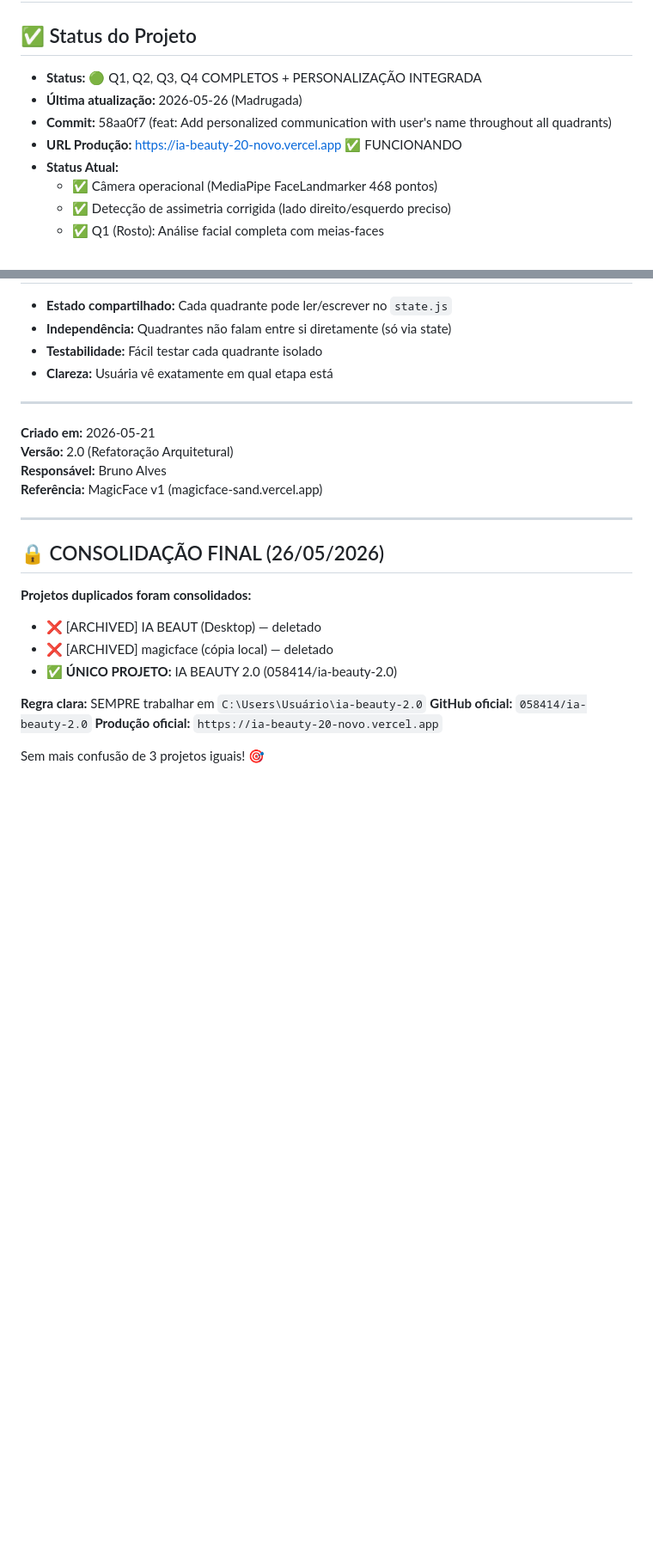
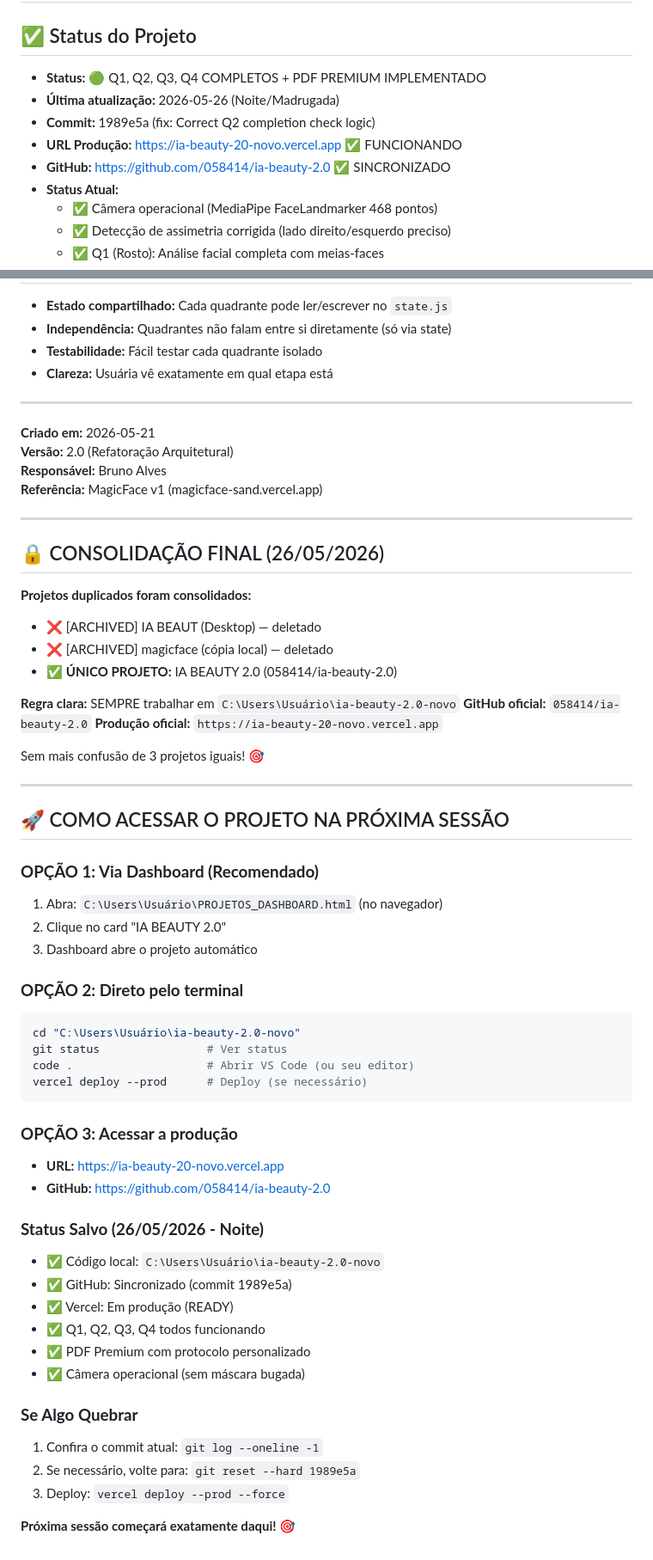
Before and after one commit to 058414/ia-beauty-2.0, a Markdown page: CLAUDE.md, 2 parts joined by grey strips. Shown at 86% size. Rendered like a GitHub page; blank space fills up the shorter version.

Commit message:
docs: Add session recovery guide - how to access project next session

````diff
--- a/CLAUDE.md
+++ b/CLAUDE.md
@@ -2,10 +2,11 @@
 
 ## ✅ Status do Projeto
 
-- **Status:** 🟢 Q1, Q2, Q3, Q4 COMPLETOS + PERSONALIZAÇÃO INTEGRADA
-- **Última atualização:** 2026-05-26 (Madrugada)
-- **Commit:** 58aa0f7 (feat: Add personalized communication with user's name throughout all quadrants)
+- **Status:** 🟢 Q1, Q2, Q3, Q4 COMPLETOS + PDF PREMIUM IMPLEMENTADO
+- **Última atualização:** 2026-05-26 (Noite/Madrugada)
+- **Commit:** 1989e5a (fix: Correct Q2 completion check logic)
 - **URL Produção:** https://ia-beauty-20-novo.vercel.app ✅ FUNCIONANDO
+- **GitHub:** https://github.com/058414/ia-beauty-2.0 ✅ SINCRONIZADO
 - **Status Atual:**
   - ✅ Câmera operacional (MediaPipe FaceLandmarker 468 pontos)
   - ✅ Detecção de assimetria corrigida (lado direito/esquerdo preciso)
@@ -474,8 +475,44 @@ ia-beauty-2.0/
 - ❌ [ARCHIVED] magicface (cópia local) — deletado
 - ✅ **ÚNICO PROJETO:** IA BEAUTY 2.0 (058414/ia-beauty-2.0)
 
-**Regra clara:** SEMPRE trabalhar em `C:\Users\Usuário\ia-beauty-2.0`
+**Regra clara:** SEMPRE trabalhar em `C:\Users\Usuário\ia-beauty-2.0-novo`
 **GitHub oficial:** `058414/ia-beauty-2.0`
 **Produção oficial:** `https://ia-beauty-20-novo.vercel.app`
 
 Sem mais confusão de 3 projetos iguais! 🎯
+
+---
+
+## 🚀 COMO ACESSAR O PROJETO NA PRÓXIMA SESSÃO
+
+### **OPÇÃO 1: Via Dashboard (Recomendado)**
+1. Abra: `C:\Users\Usuário\PROJETOS_DASHBOARD.html` (no navegador)
+2. Clique no card "IA BEAUTY 2.0"
+3. Dashboard abre o projeto automático
+
+### **OPÇÃO 2: Direto pelo terminal**
+```bash
+cd "C:\Users\Usuário\ia-beauty-2.0-novo"
+git status                # Ver status
+code .                    # Abrir VS Code (ou seu editor)
+vercel deploy --prod      # Deploy (se necessário)
+```
+
+### **OPÇÃO 3: Acessar a produção**
+- **URL:** https://ia-beauty-20-novo.vercel.app
+- **GitHub:** https://github.com/058414/ia-beauty-2.0
+
+### **Status Salvo (26/05/2026 - Noite)**
+- ✅ Código local: `C:\Users\Usuário\ia-beauty-2.0-novo`
+- ✅ GitHub: Sincronizado (commit 1989e5a)
+- ✅ Vercel: Em produção (READY)
+- ✅ Q1, Q2, Q3, Q4 todos funcionando
+- ✅ PDF Premium com protocolo personalizado
+- ✅ Câmera operacional (sem máscara bugada)
+
+### **Se Algo Quebrar**
+1. Confira o commit atual: `git log --oneline -1`
+2. Se necessário, volte para: `git reset --hard 1989e5a`
+3. Deploy: `vercel deploy --prod --force`
+
+**Próxima sessão começará exatamente daqui!** 🎯
````
